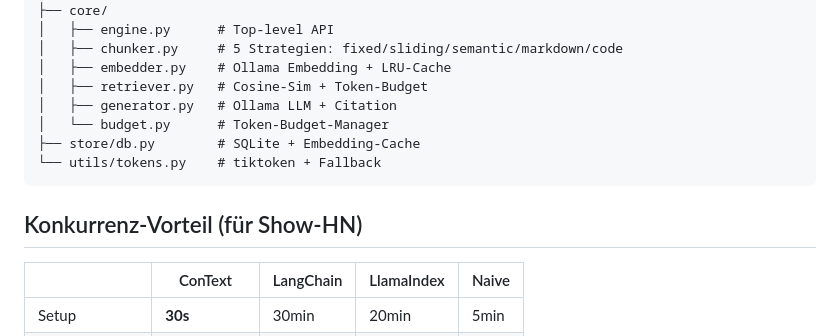
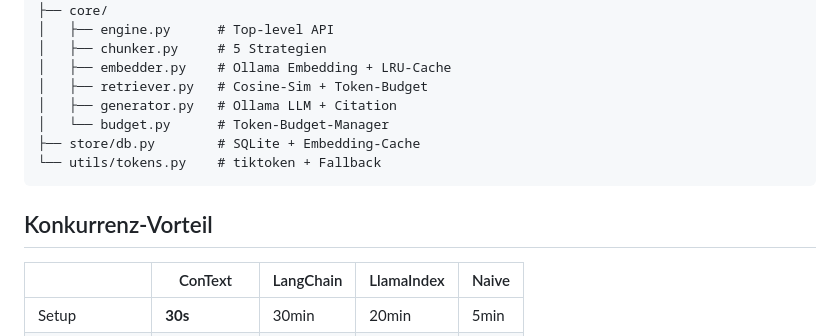
Before and after one commit to Tabtii/context-engineer, a Markdown page: STATUS.md, the part around one of its changes. GitHub-like rendering.

````diff
--- a/STATUS.md
+++ b/STATUS.md
@@ -61,7 +68,7 @@ context_engineer/
 ├── server.py          # HTTP API (MCP-kompatibel)
 ├── core/
 │   ├── engine.py      # Top-level API
-│   ├── chunker.py     # 5 Strategien: fixed/sliding/semantic/markdown/code
+│   ├── chunker.py     # 5 Strategien
 │   ├── embedder.py    # Ollama Embedding + LRU-Cache
 │   ├── retriever.py   # Cosine-Sim + Token-Budget
 │   ├── generator.py   # Ollama LLM + Citation
@@ -70,7 +77,7 @@ context_engineer/
 └── utils/tokens.py    # tiktoken + Fallback
 ```
 
-## Konkurrenz-Vorteil (für Show-HN)
+## Konkurrenz-Vorteil
 
 | | ConText | LangChain | LlamaIndex | Naive |
 |---|---|---|---|---|
````
Also changed, not shown: other parts of STATUS.md (+27 -20 lines).
